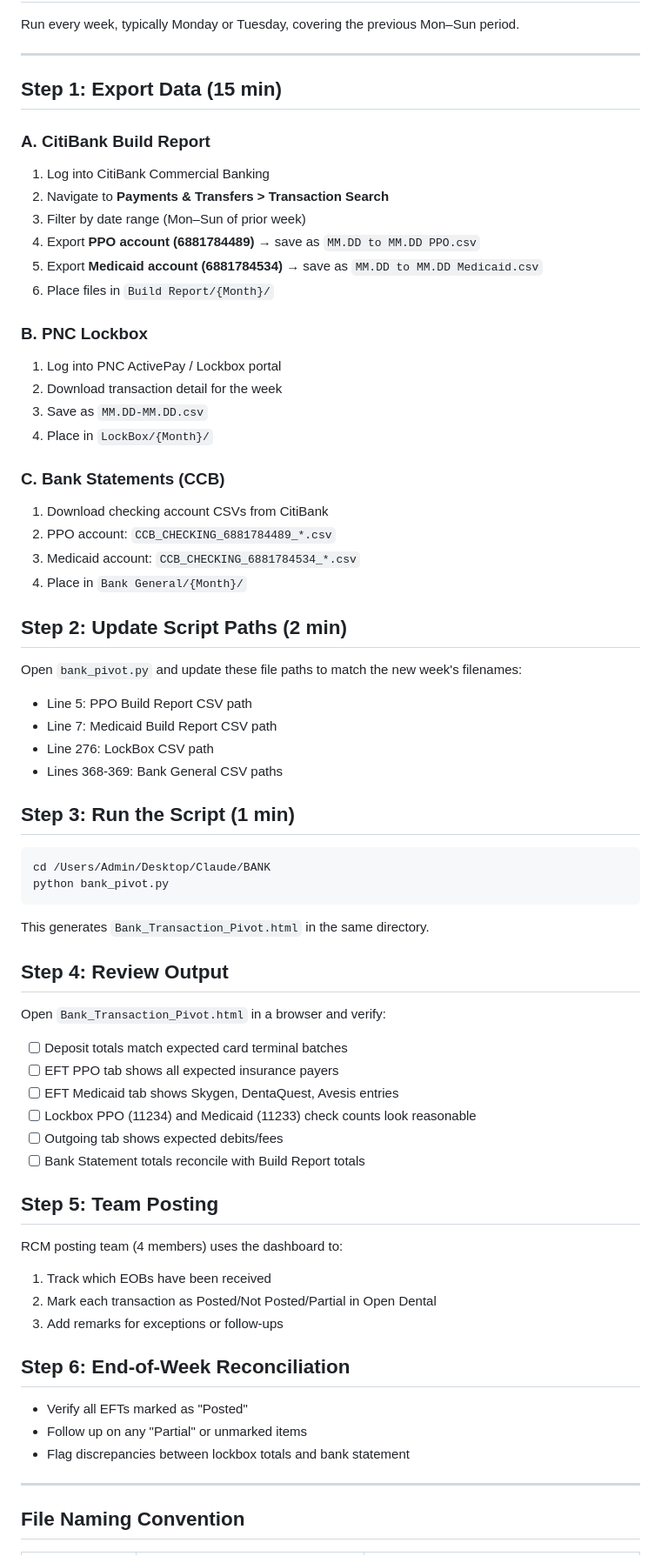
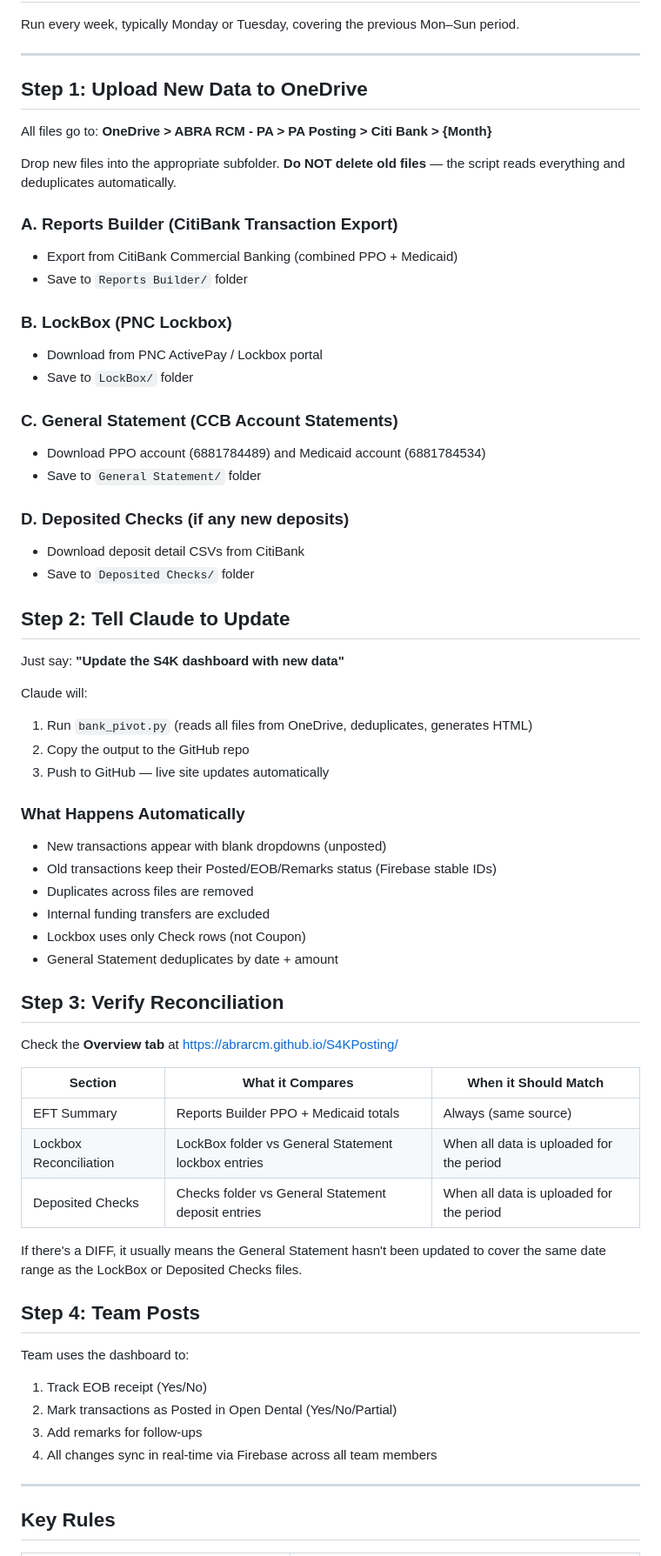
Before and after one commit to ABRARCM/S4KPosting, a Markdown page: WEEKLY_WORKFLOW.md, the part around one of its changes. Shown at 87% size. Rendered like a GitHub page.

Commit message:
Update weekly workflow documentation with final process
Co-Authored-By: Claude Opus 4.6 (1M context) <noreply@anthropic.com>

````diff
--- a/WEEKLY_WORKFLOW.md
+++ b/WEEKLY_WORKFLOW.md
@@ -5,69 +5,66 @@ Run every week, typically Monday or Tuesday, covering the previous Mon–Sun per
 
 ---
 
-## Step 1: Export Data (15 min)
+## Step 1: Upload New Data to OneDrive
 
-### A. CitiBank Build Report
-1. Log into CitiBank Commercial Banking
-2. Navigate to **Payments & Transfers > Transaction Search**
-3. Filter by date range (Mon–Sun of prior week)
-4. Export **PPO account (6881784489)** → save as `MM.DD to MM.DD PPO.csv`
-5. Export **Medicaid account (6881784534)** → save as `MM.DD to MM.DD Medicaid.csv`
-6. Place files in `Build Report/{Month}/`
+All files go to: **OneDrive > ABRA RCM - PA > PA Posting > Citi Bank > {Month}**
 
-### B. PNC Lockbox
-1. Log into PNC ActivePay / Lockbox portal
-2. Download transaction detail for the week
-3. Save as `MM.DD-MM.DD.csv`
-4. Place in `LockBox/{Month}/`
+Drop new files into the appropriate subfolder. **Do NOT delete old files** — the script reads everything and deduplicates automatically.
 
-### C. Bank Statements (CCB)
-1. Download checking account CSVs from CitiBank
-2. PPO account: `CCB_CHECKING_6881784489_*.csv`
-3. Medicaid account: `CCB_CHECKING_6881784534_*.csv`
-4. Place in `Bank General/{Month}/`
+### A. Reports Builder (CitiBank Transaction Export)
+- Export from CitiBank Commercial Banking (combined PPO + Medicaid)
+- Save to `Reports Builder/` folder
 
-## Step 2: Update Script Paths (2 min)
+### B. LockBox (PNC Lockbox)
+- Download from PNC ActivePay / Lockbox portal
+- Save to `LockBox/` folder
 
-Open `bank_pivot.py` and update these file paths to match the new week's filenames:
-- Line 5: PPO Build Report CSV path
-- Line 7: Medicaid Build Report CSV path
-- Line 276: LockBox CSV path
-- Lines 368-369: Bank General CSV paths
+### C. General Statement (CCB Account Statements)
+- Download PPO account (6881784489) and Medicaid account (6881784534)
+- Save to `General Statement/` folder
 
-## Step 3: Run the Script (1 min)
+### D. Deposited Checks (if any new deposits)
+- Download deposit detail CSVs from CitiBank
+- Save to `Deposited Checks/` folder
 
-```bash
-cd /Users/Admin/Desktop/Claude/BANK
-python bank_pivot.py
-```
+## Step 2: Tell Claude to Update
 
-This generates `Bank_Transaction_Pivot.html` in the same directory.
+Just say: **"Update the S4K dashboard with new data"**
 
-## Step 4: Review Output
+Claude will:
+1. Run `bank_pivot.py` (reads all files from OneDrive, deduplicates, generates HTML)
+2. Copy the output to the GitHub repo
+3. Push to GitHub — live site updates automatically
 
-Open `Bank_Transaction_Pivot.html` in a browser and verify:
-- [ ] Deposit totals match expected card terminal batches
-- [ ] EFT PPO tab shows all expected insurance payers
-- [ ] EFT Medicaid tab shows Skygen, DentaQuest, Avesis entries
-- [ ] Lockbox PPO (11234) and Medicaid (11233) check counts look reasonable
-- [ ] Outgoing tab shows expected debits/fees
-- [ ] Bank Statement totals reconcile with Build Report totals
+### What Happens Automatically
+- New transactions appear with blank dropdowns (unposted)
+- Old transactions keep their Posted/EOB/Remarks status (Firebase stable IDs)
+- Duplicates across files are removed
+- Internal funding transfers are excluded
+- Lockbox uses only Check rows (not Coupon)
+- General Statement deduplicates by date + amount
 
-## Step 5: Team Posting
+## Step 3: Verify Reconciliation
 
-RCM posting team (4 members) uses the dashboard to:
-1. Track which EOBs have been received
-2. Mark each transaction as Posted/Not Posted/Partial in Open Dental
-3. Add remarks for exceptions or follow-ups
+Check the **Overview tab** at https://abrarcm.github.io/S4KPosting/
 
-## Step 6: End-of-Week Reconciliation
+| Section | What it Compares | When it Should Match |
+|---------|------------------|---------------------|
+| EFT Summary | Reports Builder PPO + Medicaid totals | Always (same source) |
+| Lockbox Reconciliation | LockBox folder vs General Statement lockbox entries | When all data is uploaded for the period |
+| Deposited Checks | Checks folder vs General Statement deposit entries | When all data is uploaded for the period |
 
-- Verify all EFTs marked as "Posted"
-- Follow up on any "Partial" or unmarked items
-- Flag discrepancies between lockbox totals and bank statement
+If there's a DIFF, it usually means the General Statement hasn't been updated to cover the same date range as the LockBox or Deposited Checks files.
+
+## Step 4: Team Posts
+
+Team uses the dashboard to:
+1. Track EOB receipt (Yes/No)
+2. Mark transactions as Posted in Open Dental (Yes/No/Partial)
+3. Add remarks for follow-ups
+4. All changes sync in real-time via Firebase across all team members
 
 ---
 
-## File Naming Convention
+## Key Rules
 
````
Also changed, not shown: other parts of WEEKLY_WORKFLOW.md (+14 -14 lines).
